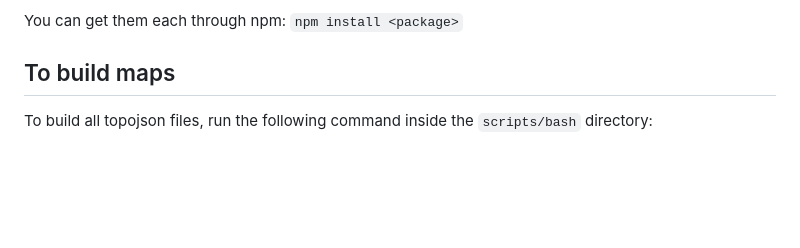
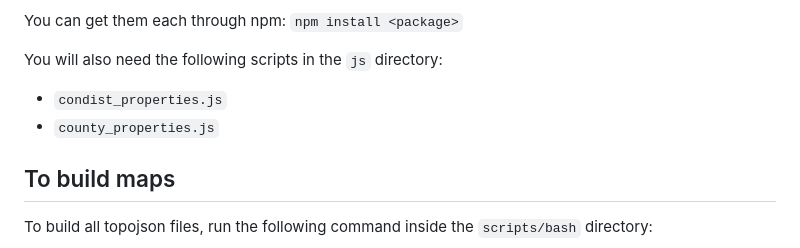
Before and after one commit to nehgov/usa_territory_topojson, a Markdown page: README.md, the part around the change. GitHub-like rendering; blank space fills up the shorter version.

```diff
--- a/README.md
+++ b/README.md
@@ -33,6 +33,11 @@ installed on your machine:
 - geo-albers-usa-territories
 
 You can get them each through npm: `npm install <package>`
+
+You will also need the following scripts in the `js` directory:
+
+- `condist_properties.js`
+- `county_properties.js`
 
 ## To build maps
 
```
